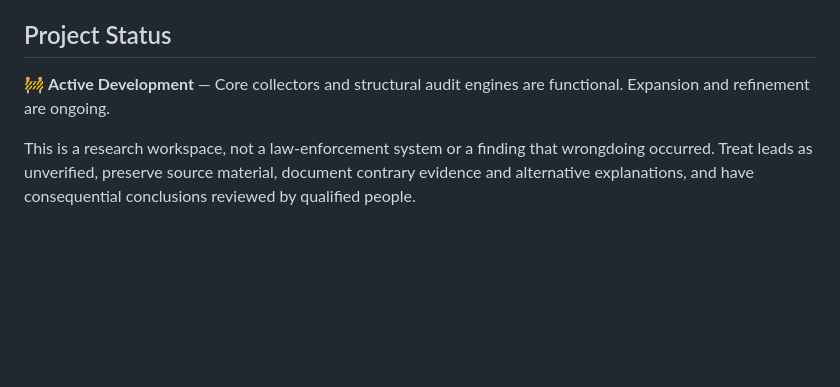
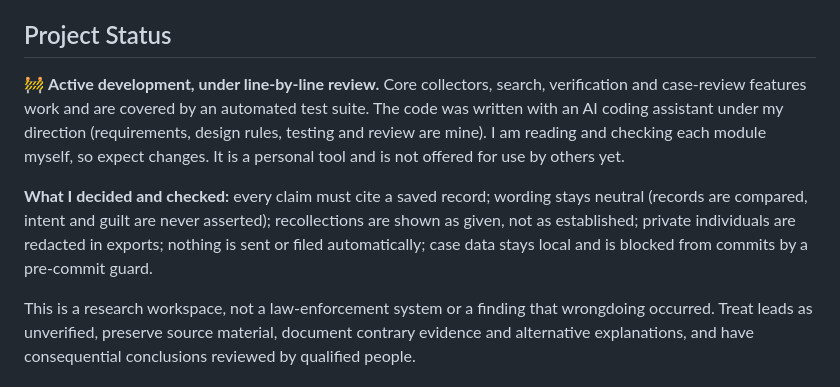
Before and after one commit to hannah-coleman/Corruptionmapper.py, a Markdown page: README.md, the part around the change. Drawn GitHub-style; blank space fills up the shorter version.

Commit message:
README: state project status, AI assistance and review plan
Co-authored-by: Copilot <223556219+Copilot@users.noreply.github.com>

```diff
--- a/README.md
+++ b/README.md
@@ -8,7 +8,9 @@ Corruption Mapper is a modular Python and JavaScript application engineered for
 
 ## Project Status
 
-🚧 **Active Development** — Core collectors and structural audit engines are functional. Expansion and refinement are ongoing.
+🚧 **Active development, under line-by-line review.** Core collectors, search, verification and case-review features work and are covered by an automated test suite. The code was written with an AI coding assistant under my direction (requirements, design rules, testing and review are mine). I am reading and checking each module myself, so expect changes. It is a personal tool and is not offered for use by others yet.
+
+**What I decided and checked:** every claim must cite a saved record; wording stays neutral (records are compared, intent and guilt are never asserted); recollections are shown as given, not as established; private individuals are redacted in exports; nothing is sent or filed automatically; case data stays local and is blocked from commits by a pre-commit guard.
 
 This is a research workspace, not a law-enforcement system or a finding that wrongdoing occurred. Treat leads as unverified, preserve source material, document contrary evidence and alternative explanations, and have consequential conclusions reviewed by qualified people.
 
```
